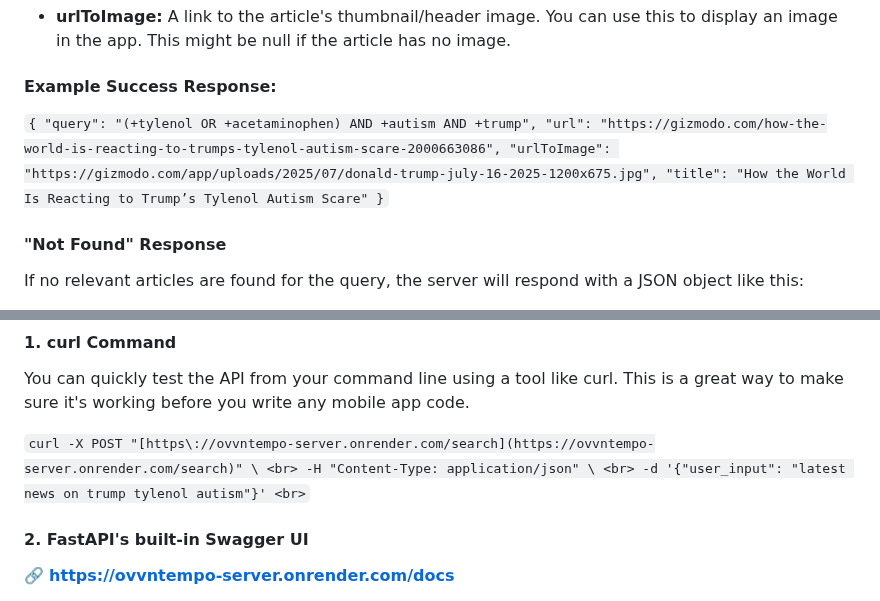
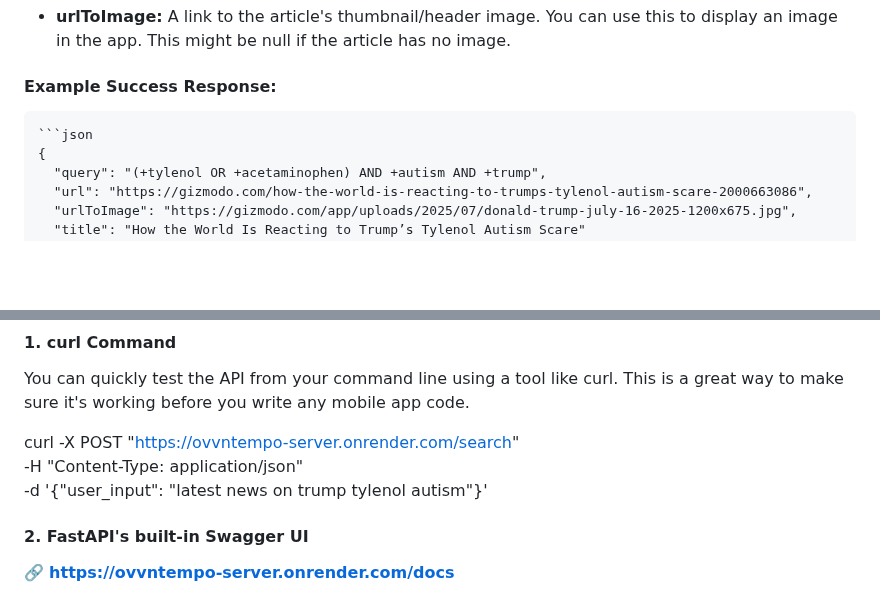
Before and after one commit to OvvnTempo/server, a Markdown page: README.md, 2 parts joined by grey strips. GitHub-like rendering; blank space fills up the shorter version.

````diff
--- a/README.md
+++ b/README.md
@@ -48,7 +50,8 @@ If an article is found, the server will respond with a 200 OK status and a JSON
 
 #### Example Success Response:
 
-`
+<pre>
+```json
 {
   "query": "(+tylenol OR +acetaminophen) AND +autism AND +trump",
   "url": "https://gizmodo.com/how-the-world-is-reacting-to-trumps-tylenol-autism-scare-2000663086",
@@ -73,11 +81,9 @@ If no relevant articles are found for the query, the server will respond with a
 #### 1. curl Command
 You can quickly test the API from your command line using a tool like curl. This is a great way to make sure it's working before you write any mobile app code.
 
-`
-curl -X POST "[https://ovvntempo-server.onrender.com/search](https://ovvntempo-server.onrender.com/search)" \ <br>
--H "Content-Type: application/json" \ <br>
--d '{"user_input": "latest news on trump tylenol autism"}' <br>
-`
+curl -X POST "https://ovvntempo-server.onrender.com/search" \
+-H "Content-Type: application/json" \
+-d '{"user_input": "latest news on trump tylenol autism"}'
 
 #### 2. FastAPI's built-in Swagger UI
 🔗 **__https://ovvntempo-server.onrender.com/docs__**
````
Also changed, not shown: other parts of README.md (+22 -15 lines).
